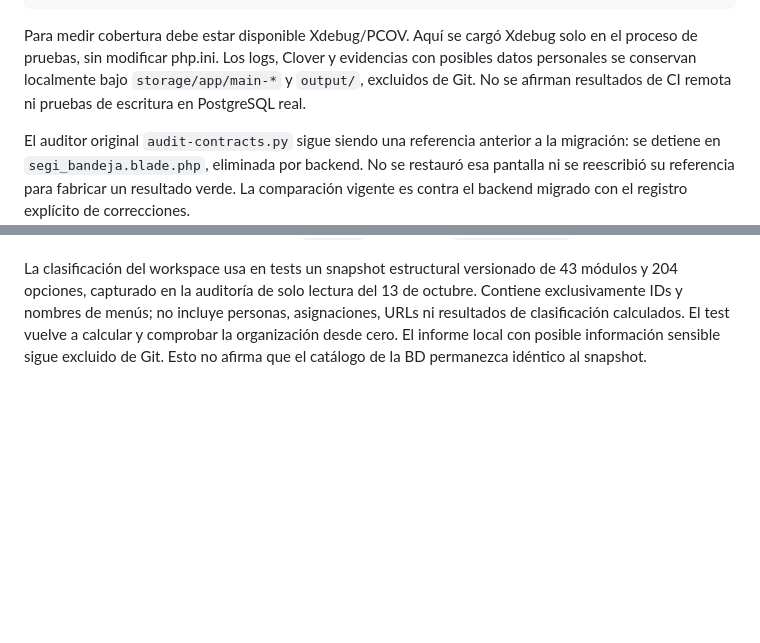
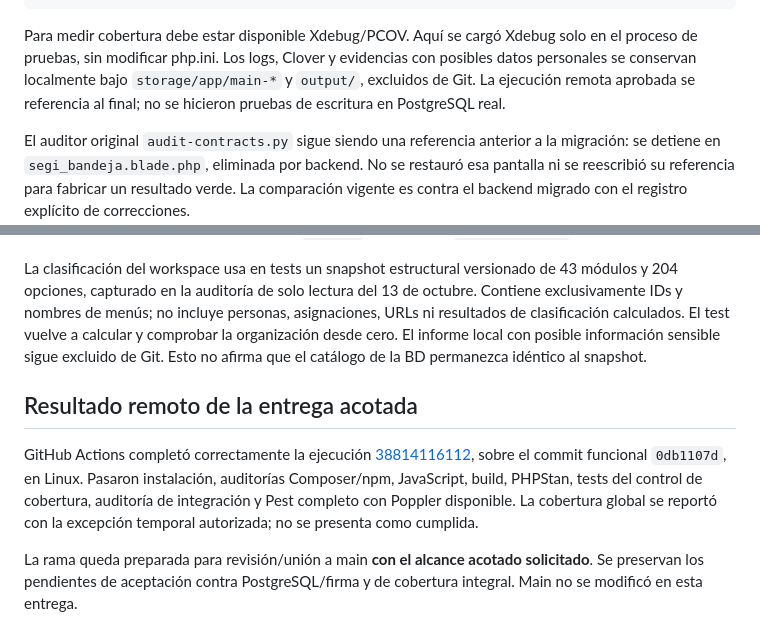
Before and after one commit to nexogismart/sigtram, a Markdown page: docs/frontend/integracion-front-back.md, 2 parts joined by grey strips. Rendered like a GitHub page; blank space fills up the shorter version.

Commit message:
[DOC] registrar CI aprobada de entrega acotada

````diff
--- a/docs/frontend/integracion-front-back.md
+++ b/docs/frontend/integracion-front-back.md
@@ -61,7 +61,7 @@ python scripts/frontend/audit-integration.py --reviewed-fixes
 php artisan view:cache
 ```
 
-Para medir cobertura debe estar disponible Xdebug/PCOV. Aquí se cargó Xdebug solo en el proceso de pruebas, sin modificar php.ini. Los logs, Clover y evidencias con posibles datos personales se conservan localmente bajo `storage/app/main-*` y `output/`, excluidos de Git. No se afirman resultados de CI remota ni pruebas de escritura en PostgreSQL real.
+Para medir cobertura debe estar disponible Xdebug/PCOV. Aquí se cargó Xdebug solo en el proceso de pruebas, sin modificar php.ini. Los logs, Clover y evidencias con posibles datos personales se conservan localmente bajo `storage/app/main-*` y `output/`, excluidos de Git. La ejecución remota aprobada se referencia al final; no se hicieron pruebas de escritura en PostgreSQL real.
 
 El auditor original `audit-contracts.py` sigue siendo una referencia anterior a la migración: se detiene en `segi_bandeja.blade.php`, eliminada por backend. No se restauró esa pantalla ni se reescribió su referencia para fabricar un resultado verde. La comparación vigente es contra el backend migrado con el registro explícito de correcciones.
 
@@ -101,3 +101,10 @@ Se añadieron pruebas de renderizado y contrato del login, compañía, doble car
 La ejecución remota `38813343236` superó PHPStan y detectó dos dependencias que no estaban reflejadas en el checkout: Poppler para los tests reales de conteo PDF y un informe local del catálogo. CI instala ahora `poppler-utils`; esos tests siguen ejecutando el contador real sobre PDFs sintéticos, sin mocks ni omisiones. El servidor de destino necesita `pdfinfo` disponible o `PDFINFO_BINARY` configurado.
 
 La clasificación del workspace usa en tests un snapshot estructural versionado de 43 módulos y 204 opciones, capturado en la auditoría de solo lectura del 13 de octubre. Contiene exclusivamente IDs y nombres de menús; no incluye personas, asignaciones, URLs ni resultados de clasificación calculados. El test vuelve a calcular y comprobar la organización desde cero. El informe local con posible información sensible sigue excluido de Git. Esto no afirma que el catálogo de la BD permanezca idéntico al snapshot.
+
+
+## Resultado remoto de la entrega acotada
+
+GitHub Actions completó correctamente la ejecución [38814116112](https://github.com/nexogismart/nexodoc/actions/runs/38814116112), sobre el commit funcional `0db1107d`, en Linux. Pasaron instalación, auditorías Composer/npm, JavaScript, build, PHPStan, tests del control de cobertura, auditoría de integración y Pest completo con Poppler disponible. La cobertura global se reportó con la excepción temporal autorizada; no se presenta como cumplida.
+
+La rama queda preparada para revisión/unión a main **con el alcance acotado solicitado**. Se preservan los pendientes de aceptación contra PostgreSQL/firma y de cobertura integral. Main no se modificó en esta entrega.
````
